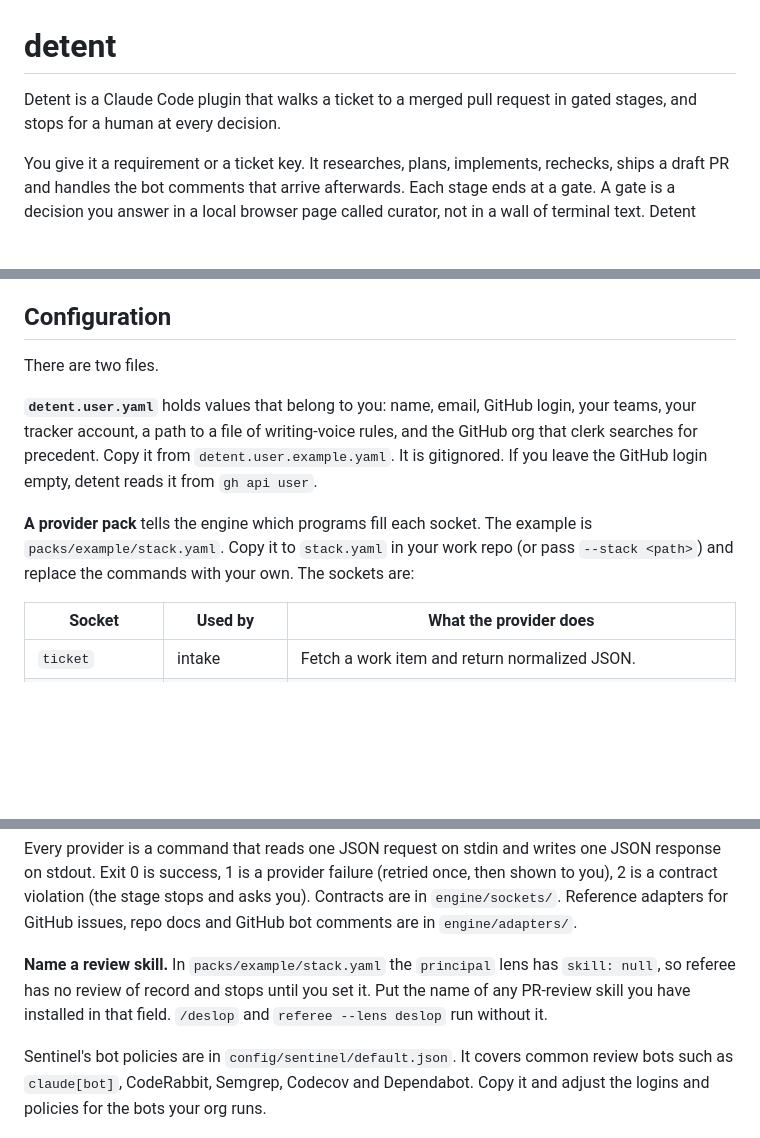
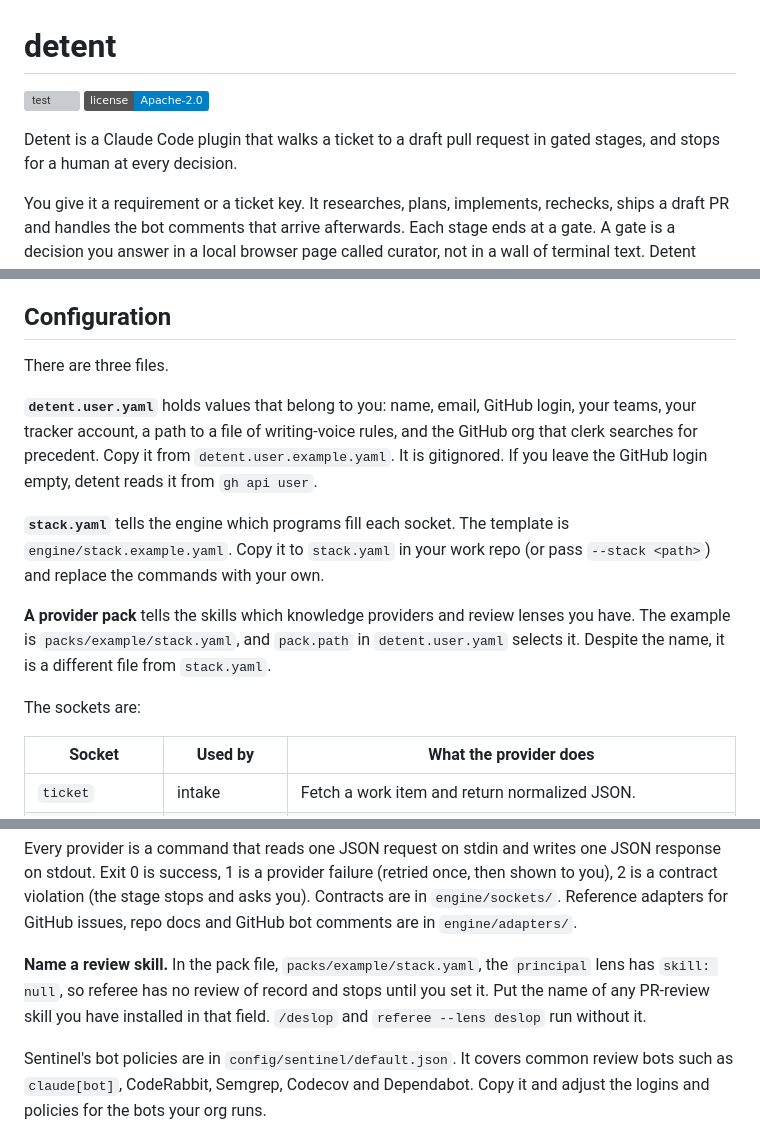
Before and after one commit to Amanborn007/detent, a Markdown page: README.md, 3 parts joined by grey strips. GitHub-like rendering; badges without logos; blank space fills up the shorter version; grey boxes are pictures that could not be loaded.

```diff
--- a/README.md
+++ b/README.md
@@ -1,6 +1,9 @@
 # detent
 
-Detent is a Claude Code plugin that walks a ticket to a merged pull request in gated stages, and stops for a human at every decision.
+[![test](https://github.com/Amanborn007/detent/actions/workflows/test.yml/badge.svg)](https://github.com/Amanborn007/detent/actions/workflows/test.yml)
+[![License: Apache-2.0](https://img.shields.io/badge/license-Apache--2.0-blue.svg)](LICENSE)
+
+Detent is a Claude Code plugin that walks a ticket to a draft pull request in gated stages, and stops for a human at every decision.
 
 You give it a requirement or a ticket key. It researches, plans, implements, rechecks, ships a draft PR and handles the bot comments that arrive afterwards. Each stage ends at a gate. A gate is a decision you answer in a local browser page called curator, not in a wall of terminal text. Detent never merges. Creating tickets, the first push and the draft PR each wait for your approval.
 
@@ -81,11 +123,15 @@ To update, run `detent-upgrade`. It fast-forwards the clone, re-links the progra
 
 ## Configuration
 
-There are two files.
+There are three files.
 
 **`detent.user.yaml`** holds values that belong to you: name, email, GitHub login, your teams, your tracker account, a path to a file of writing-voice rules, and the GitHub org that clerk searches for precedent. Copy it from `detent.user.example.yaml`. It is gitignored. If you leave the GitHub login empty, detent reads it from `gh api user`.
 
-**A provider pack** tells the engine which programs fill each socket. The example is `packs/example/stack.yaml`. Copy it to `stack.yaml` in your work repo (or pass `--stack <path>`) and replace the commands with your own. The sockets are:
+**`stack.yaml`** tells the engine which programs fill each socket. The template is `engine/stack.example.yaml`. Copy it to `stack.yaml` in your work repo (or pass `--stack <path>`) and replace the commands with your own.
+
+**A provider pack** tells the skills which knowledge providers and review lenses you have. The example is `packs/example/stack.yaml`, and `pack.path` in `detent.user.yaml` selects it. Despite the name, it is a different file from `stack.yaml`.
+
+The sockets are:
 
 | Socket | Used by | What the provider does |
 |---|---|---|
@@ -103,7 +149,7 @@ A socket you leave out is off. The engine refuses a command that needs it and na
 
 Every provider is a command that reads one JSON request on stdin and writes one JSON response on stdout. Exit 0 is success, 1 is a provider failure (retried once, then shown to you), 2 is a contract violation (the stage stops and asks you). Contracts are in `engine/sockets/`. Reference adapters for GitHub issues, repo docs and GitHub bot comments are in `engine/adapters/`.
 
-**Name a review skill.** In `packs/example/stack.yaml` the `principal` lens has `skill: null`, so referee has no review of record and stops until you set it. Put the name of any PR-review skill you have installed in that field. `/deslop` and `referee --lens deslop` run without it.
+**Name a review skill.** In the pack file, `packs/example/stack.yaml`, the `principal` lens has `skill: null`, so referee has no review of record and stops until you set it. Put the name of any PR-review skill you have installed in that field. `/deslop` and `referee --lens deslop` run without it.
 
 Sentinel's bot policies are in `config/sentinel/default.json`. It covers common review bots such as `claude[bot]`, CodeRabbit, Semgrep, Codecov and Dependabot. Copy it and adjust the logins and policies for the bots your org runs.
 
```
Also changed, not shown: other parts of README.md (+39 -0 lines), GUIDE.md (+4 -4 lines), docs/demo/README.md (added, +18 -0 lines), docs/assets/social-preview.png (added), docs/demo/demo.gif (added), 6 other files.
